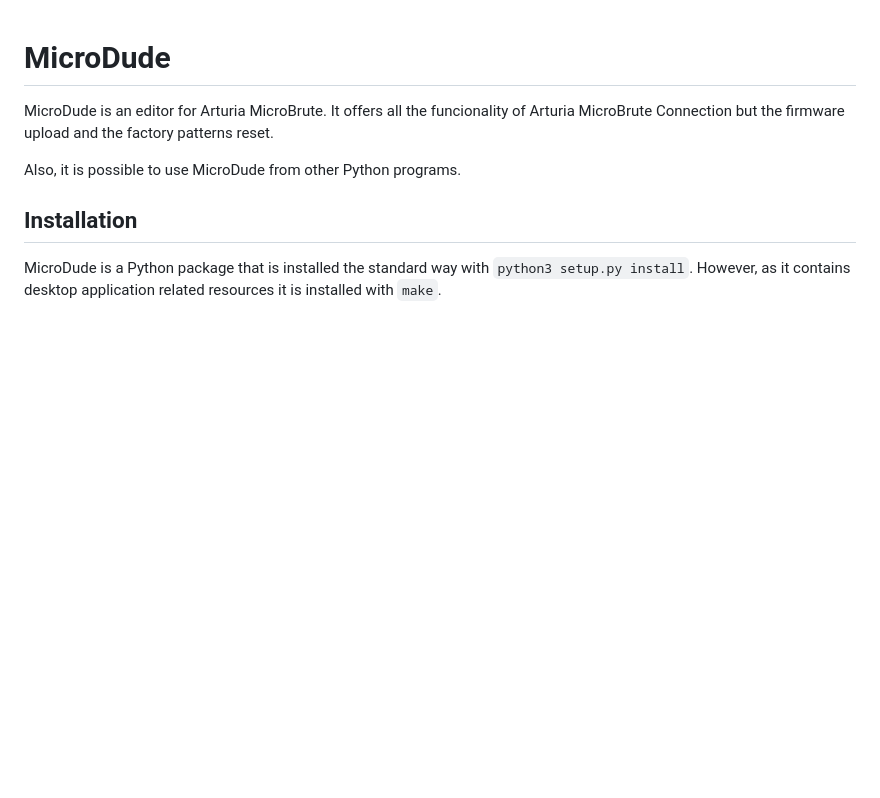
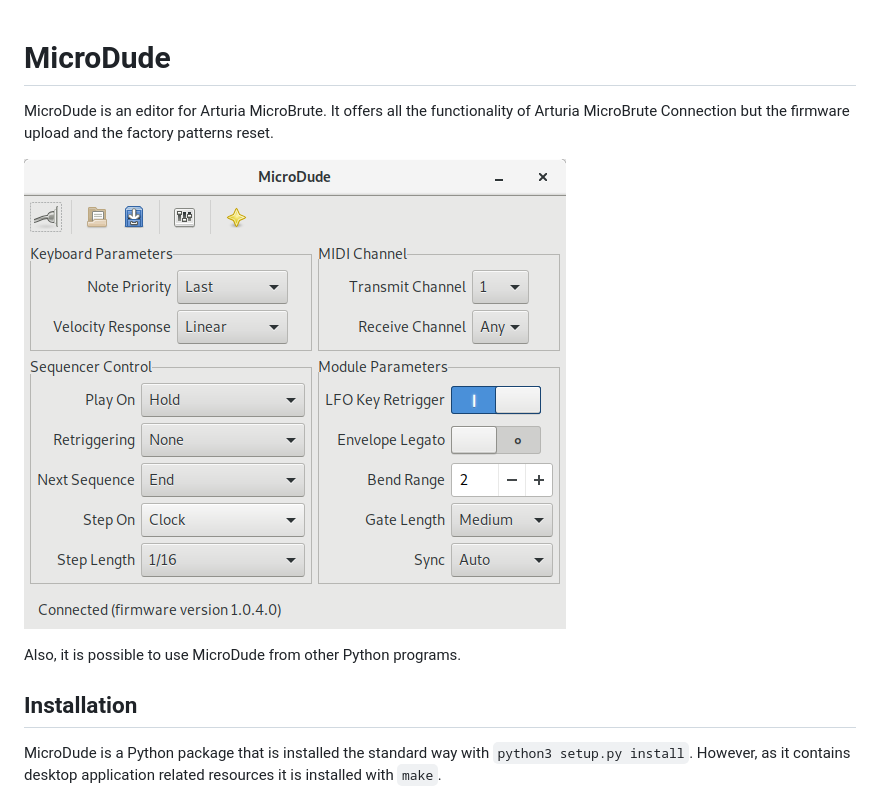
Before and after one commit to dagargo/microdude, a Markdown page: README.md, the part around the change. GitHub-like rendering; pictures changed too: doc/screenshot.png (added); blank space fills up the shorter version.

Commit message:
Fix typo and add screenshot as suggested by erwan35 in PR #6

```diff
--- a/README.md
+++ b/README.md
@@ -1,6 +1,8 @@
 # MicroDude
 
-MicroDude is an editor for Arturia MicroBrute. It offers all the funcionality of Arturia MicroBrute Connection but the firmware upload and the factory patterns reset.
+MicroDude is an editor for Arturia MicroBrute. It offers all the functionality of Arturia MicroBrute Connection but the firmware upload and the factory patterns reset.
+
+![Screenshot](doc/screenshot.png)
 
 Also, it is possible to use MicroDude from other Python programs.
 
```
